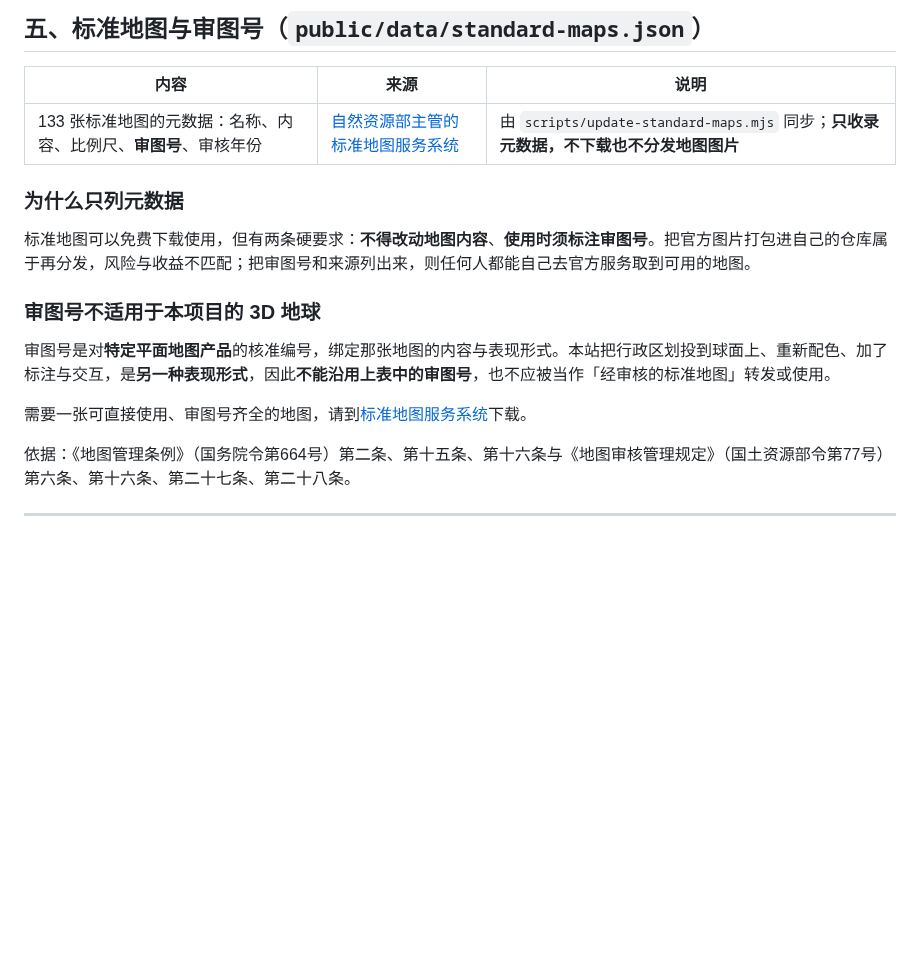
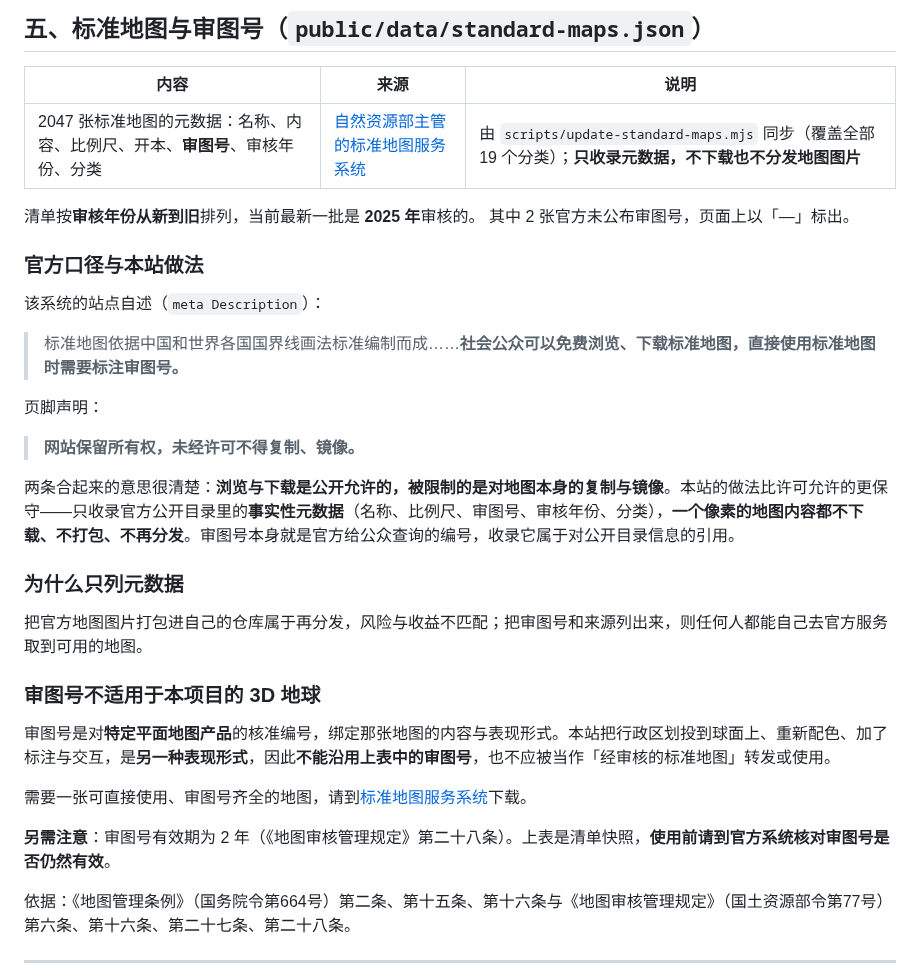
Before and after one commit to Echovagant/3D-earth, a Markdown page: LICENSES.md, the part around the change. GitHub-like rendering; blank space fills up the shorter version.

```diff
--- a/LICENSES.md
+++ b/LICENSES.md
@@ -67,17 +67,34 @@
 
 | 内容 | 来源 | 说明 |
 |---|---|---|
-| 133 张标准地图的元数据：名称、内容、比例尺、**审图号**、审核年份 | [自然资源部主管的标准地图服务系统](http://bzdt.ch.mnr.gov.cn/) | 由 `scripts/update-standard-maps.mjs` 同步；**只收录元数据，不下载也不分发地图图片** |
+| 2047 张标准地图的元数据：名称、内容、比例尺、开本、**审图号**、审核年份、分类 | [自然资源部主管的标准地图服务系统](http://bzdt.ch.mnr.gov.cn/) | 由 `scripts/update-standard-maps.mjs` 同步（覆盖全部 19 个分类）；**只收录元数据，不下载也不分发地图图片** |
+
+清单按**审核年份从新到旧**排列，当前最新一批是 **2025 年**审核的。
+其中 2 张官方未公布审图号，页面上以「—」标出。
+
+### 官方口径与本站做法
+
+该系统的站点自述（`meta Description`）：
+
+> 标准地图依据中国和世界各国国界线画法标准编制而成……**社会公众可以免费浏览、下载标准地图，直接使用标准地图时需要标注审图号。**
+
+页脚声明：
+
+> **网站保留所有权，未经许可不得复制、镜像。**
+
+两条合起来的意思很清楚：**浏览与下载是公开允许的，被限制的是对地图本身的复制与镜像**。本站的做法比许可允许的更保守——只收录官方公开目录里的**事实性元数据**（名称、比例尺、审图号、审核年份、分类），**一个像素的地图内容都不下载、不打包、不再分发**。审图号本身就是官方给公众查询的编号，收录它属于对公开目录信息的引用。
 
 ### 为什么只列元数据
 
-标准地图可以免费下载使用，但有两条硬要求：**不得改动地图内容**、**使用时须标注审图号**。把官方图片打包进自己的仓库属于再分发，风险与收益不匹配；把审图号和来源列出来，则任何人都能自己去官方服务取到可用的地图。
+把官方地图图片打包进自己的仓库属于再分发，风险与收益不匹配；把审图号和来源列出来，则任何人都能自己去官方服务取到可用的地图。
 
 ### 审图号不适用于本项目的 3D 地球
 
 审图号是对**特定平面地图产品**的核准编号，绑定那张地图的内容与表现形式。本站把行政区划投到球面上、重新配色、加了标注与交互，是**另一种表现形式**，因此**不能沿用上表中的审图号**，也不应被当作「经审核的标准地图」转发或使用。
 
 需要一张可直接使用、审图号齐全的地图，请到[标准地图服务系统](http://bzdt.ch.mnr.gov.cn/)下载。
+
+**另需注意**：审图号有效期为 2 年（《地图审核管理规定》第二十八条）。上表是清单快照，**使用前请到官方系统核对审图号是否仍然有效**。
 
 依据：《地图管理条例》（国务院令第664号）第二条、第十五条、第十六条与《地图审核管理规定》（国土资源部令第77号）第六条、第十六条、第二十七条、第二十八条。
 
```
Also changed, not shown: AGENTS.md (+26 -7 lines), README.md (+13 -3 lines), docs/screenshot-standard-map.jpeg, 4 other files.
